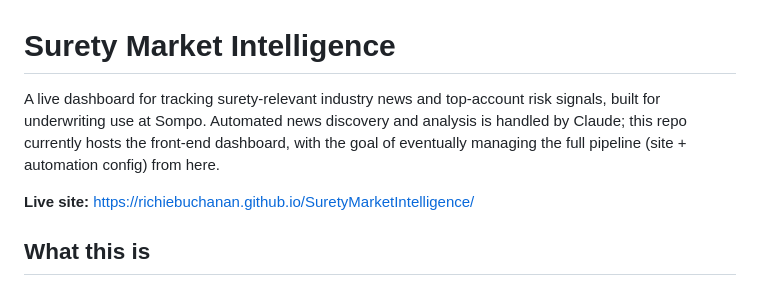
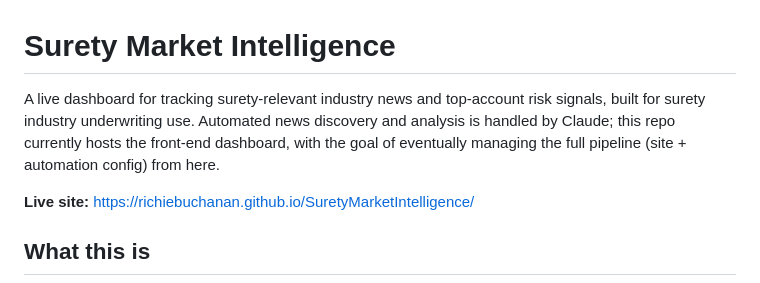
Before and after one commit to Richiebuchanan/SuretyMarketIntelligence, a Markdown page: README.md, the part around the change. GitHub-like rendering.

```diff
--- a/README.md
+++ b/README.md
@@ -1,6 +1,6 @@
 # Surety Market Intelligence
 
-A live dashboard for tracking surety-relevant industry news and top-account risk signals, built for underwriting use at Sompo. Automated news discovery and analysis is handled by Claude; this repo currently hosts the front-end dashboard, with the goal of eventually managing the full pipeline (site + automation config) from here.
+A live dashboard for tracking surety-relevant industry news and top-account risk signals, built for surety industry underwriting use. Automated news discovery and analysis is handled by Claude; this repo currently hosts the front-end dashboard, with the goal of eventually managing the full pipeline (site + automation config) from here.
 
 **Live site:** https://richiebuchanan.github.io/SuretyMarketIntelligence/
 
```
